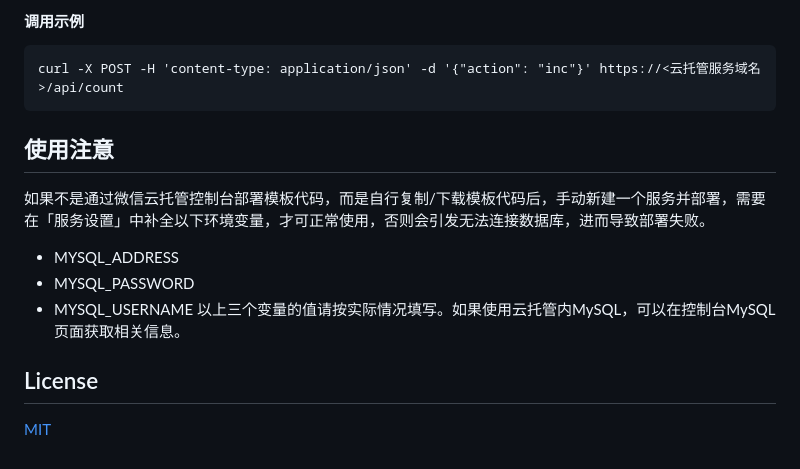
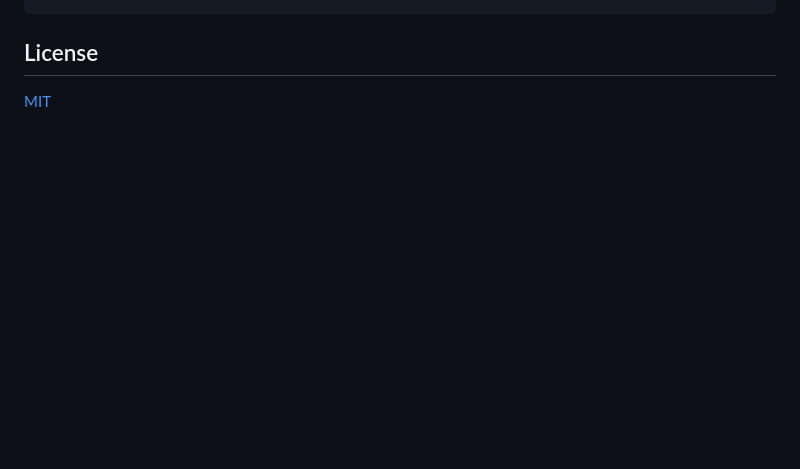
Before and after one commit to HudenJear/image-border-extender-web-test, a Markdown page: README.md, the part around one of its changes. Rendered like a GitHub page; blank space fills up the shorter version.

````diff
--- a/README.md
+++ b/README.md
@@ -107,17 +142,3 @@ curl https://<云托管服务域名>/api/count
-#### 调用示例
-
-```
-curl -X POST -H 'content-type: application/json' -d '{"action": "inc"}' https://<云托管服务域名>/api/count
-```
-
-## 使用注意
-如果不是通过微信云托管控制台部署模板代码，而是自行复制/下载模板代码后，手动新建一个服务并部署，需要在「服务设置」中补全以下环境变量，才可正常使用，否则会引发无法连接数据库，进而导致部署失败。
-- MYSQL_ADDRESS
-- MYSQL_PASSWORD
-- MYSQL_USERNAME
-以上三个变量的值请按实际情况填写。如果使用云托管内MySQL，可以在控制台MySQL页面获取相关信息。
-
-
 
 ## License
 
````
Also changed, not shown: other parts of README.md (+119 -84 lines).
